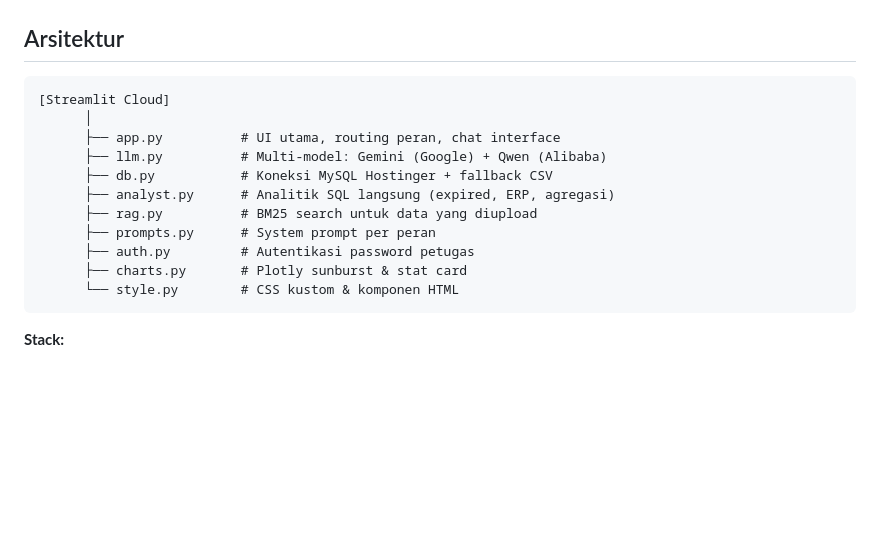
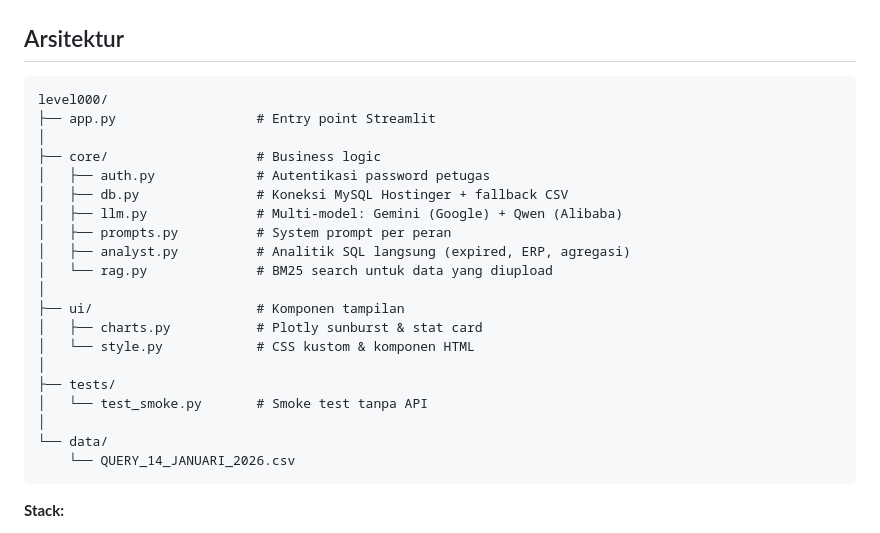
Before and after one commit to aprianto199304012025041002-wq/level000, a Markdown page: README.md, the part around the change. GitHub-like rendering; blank space fills up the shorter version.

Commit message:
README: update struktur repo ke modular core/ ui/ tests/

````diff
--- a/README.md
+++ b/README.md
@@ -33,17 +33,26 @@ Sistem informasi berbasis AI untuk pengelolaan data izin spektrum frekuensi radi
 ## Arsitektur
 
 ```
-[Streamlit Cloud]
-      │
-      ├── app.py          # UI utama, routing peran, chat interface
-      ├── llm.py          # Multi-model: Gemini (Google) + Qwen (Alibaba)
-      ├── db.py           # Koneksi MySQL Hostinger + fallback CSV
-      ├── analyst.py      # Analitik SQL langsung (expired, ERP, agregasi)
-      ├── rag.py          # BM25 search untuk data yang diupload
-      ├── prompts.py      # System prompt per peran
-      ├── auth.py         # Autentikasi password petugas
-      ├── charts.py       # Plotly sunburst & stat card
-      └── style.py        # CSS kustom & komponen HTML
+level000/
+├── app.py                  # Entry point Streamlit
+│
+├── core/                   # Business logic
+│   ├── auth.py             # Autentikasi password petugas
+│   ├── db.py               # Koneksi MySQL Hostinger + fallback CSV
+│   ├── llm.py              # Multi-model: Gemini (Google) + Qwen (Alibaba)
+│   ├── prompts.py          # System prompt per peran
+│   ├── analyst.py          # Analitik SQL langsung (expired, ERP, agregasi)
+│   └── rag.py              # BM25 search untuk data yang diupload
+│
+├── ui/                     # Komponen tampilan
+│   ├── charts.py           # Plotly sunburst & stat card
+│   └── style.py            # CSS kustom & komponen HTML
+│
+├── tests/
+│   └── test_smoke.py       # Smoke test tanpa API
+│
+└── data/
+    └── QUERY_14_JANUARI_2026.csv
 ```
 
 **Stack:**
````
